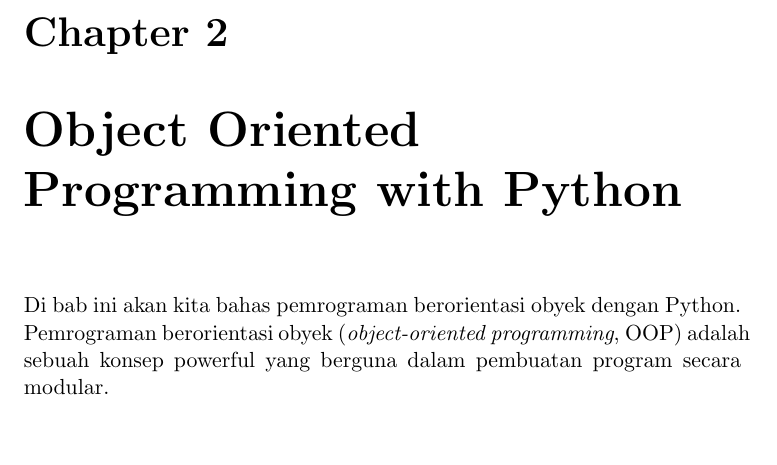
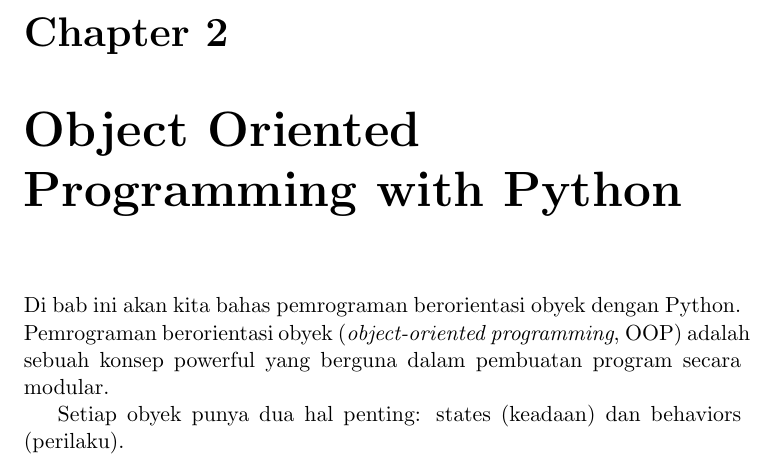
Before and after one commit to masfajar/sdPy, a LaTeX book (Buku_StData_Py.tex, which reads babOOP.tex): part of page 3 of 3, cut so that both start at the same text, the shorter picture padded with empty space. Compiled offline with pdfLaTeX.

Commit message:
Menambah keterangan tentang object

```diff
--- a/babOOP.tex
+++ b/babOOP.tex
@@ -2,3 +2,5 @@
 \chapter{Object Oriented Programming with Python}
 
 Di bab ini akan kita bahas pemrograman berorientasi obyek dengan Python. Pemrograman berorientasi obyek (\emph{object-oriented programming}, OOP) adalah sebuah konsep powerful yang berguna dalam pembuatan program secara modular.
+
+Setiap obyek punya dua hal penting: states (keadaan) dan behaviors (perilaku).
```
